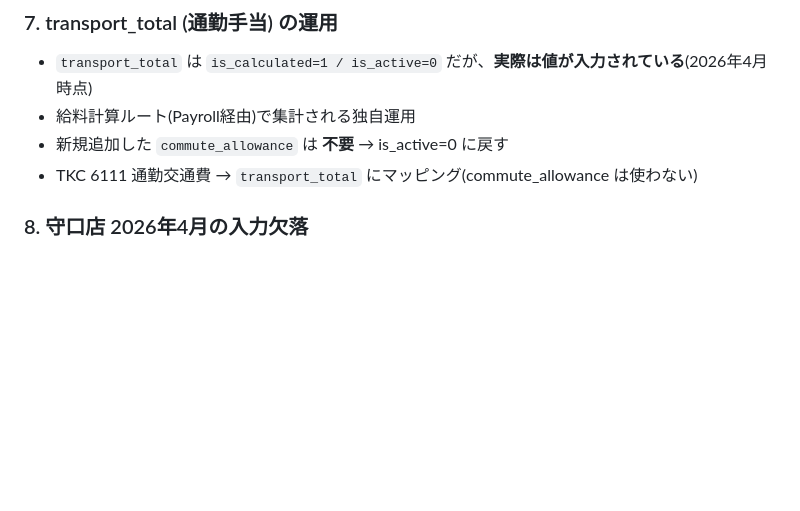
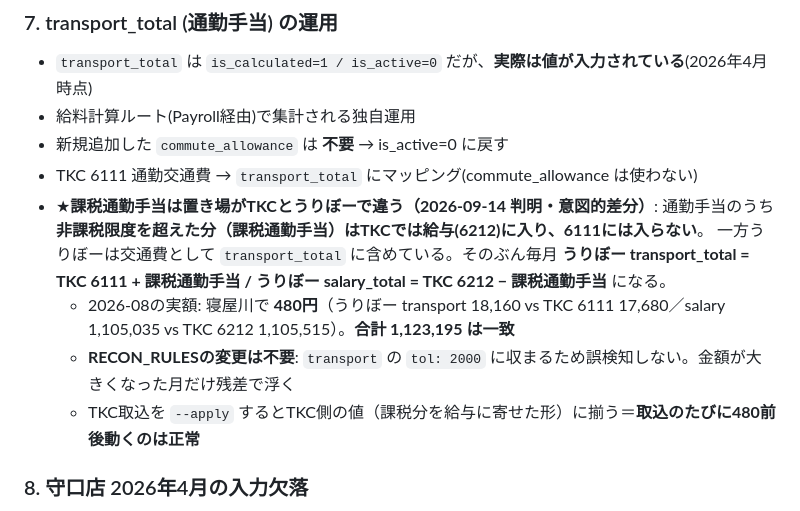
Before and after one commit to hipper-gif/uribo, a Markdown page: CLAUDE.md, the part around the change. Drawn GitHub-style; blank space fills up the shorter version.

Commit message:
docs: 課税通勤手当の置き場がTKC(給与)とうりぼー(交通費)で違う件を§7に明記
2026-08は寝屋川480円。合計は一致するためRECON_RULESのtol(2000)内で誤検知しない。

Co-Authored-By: Claude Opus 5 <noreply@anthropic.com>
Claude-Session: https://claude.ai/code/session_01RCcQVcg9kwXCW8iD3ZCuo5

```diff
--- a/CLAUDE.md
+++ b/CLAUDE.md
@@ -200,6 +200,13 @@ TKC(税理士確定値)とうりぼーの数値は、以下の運用上のズレ
 - 給料計算ルート(Payroll経由)で集計される独自運用
 - 新規追加した `commute_allowance` は **不要** → is_active=0 に戻す
 - TKC 6111 通勤交通費 → `transport_total` にマッピング(commute_allowance は使わない)
+- ★**課税通勤手当は置き場がTKCとうりぼーで違う（2026-09-14 判明・意図的差分）**:
+  通勤手当のうち**非課税限度を超えた分（課税通勤手当）はTKCでは給与(6212)に入り、6111には入らない**。
+  一方うりぼーは交通費として `transport_total` に含めている。そのぶん毎月
+  **うりぼー transport_total = TKC 6111 + 課税通勤手当 / うりぼー salary_total = TKC 6212 − 課税通勤手当** になる。
+  - 2026-08の実額: 寝屋川で **480円**（うりぼー transport 18,160 vs TKC 6111 17,680／salary 1,105,035 vs TKC 6212 1,105,515）。**合計 1,123,195 は一致**
+  - **RECON_RULESの変更は不要**: `transport` の `tol: 2000` に収まるため誤検知しない。金額が大きくなった月だけ残差で浮く
+  - TKC取込を `--apply` するとTKC側の値（課税分を給与に寄せた形）に揃う＝**取込のたびに480前後動くのは正常**
 
 ### 8. 守口店 2026年4月の入力欠落
 - rent / cogs / supplies / 固定費類が未入力(2026-05-23 確認時点)
```
